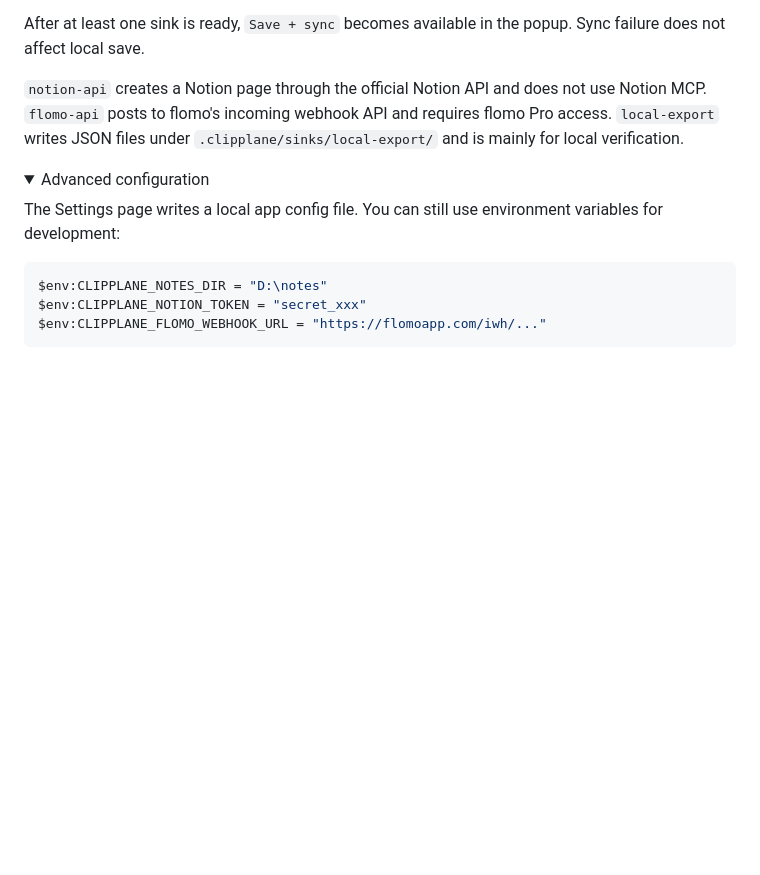
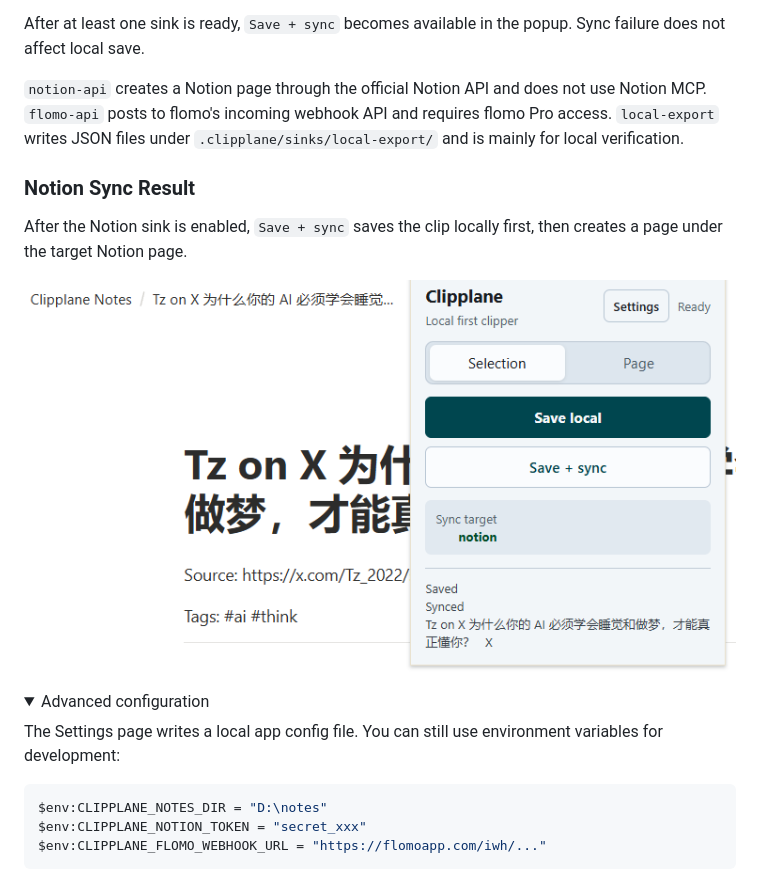
Before and after one commit to KKenny0/Clipplane, a Markdown page: README.en.md, the part around the change. GitHub-like rendering; pictures changed too: assets/screenshots/sync-to-notion.png (added); folded sections open; blank space fills up the shorter version.

Commit message:
docs: show Notion sync result in README

```diff
--- a/README.en.md
+++ b/README.en.md
@@ -156,6 +156,14 @@ After at least one sink is ready, `Save + sync` becomes available in the popup.
 
 `notion-api` creates a Notion page through the official Notion API and does not use Notion MCP. `flomo-api` posts to flomo's incoming webhook API and requires flomo Pro access. `local-export` writes JSON files under `.clipplane/sinks/local-export/` and is mainly for local verification.
 
+### Notion Sync Result
+
+After the Notion sink is enabled, `Save + sync` saves the clip locally first, then creates a page under the target Notion page.
+
+<p align="center">
+  <img src="assets/screenshots/sync-to-notion.png" alt="Clipplane sync result in Notion" width="760">
+</p>
+
 <details>
 <summary>Advanced configuration</summary>
 
```
Also changed, not shown: README.md (+8 -0 lines).
